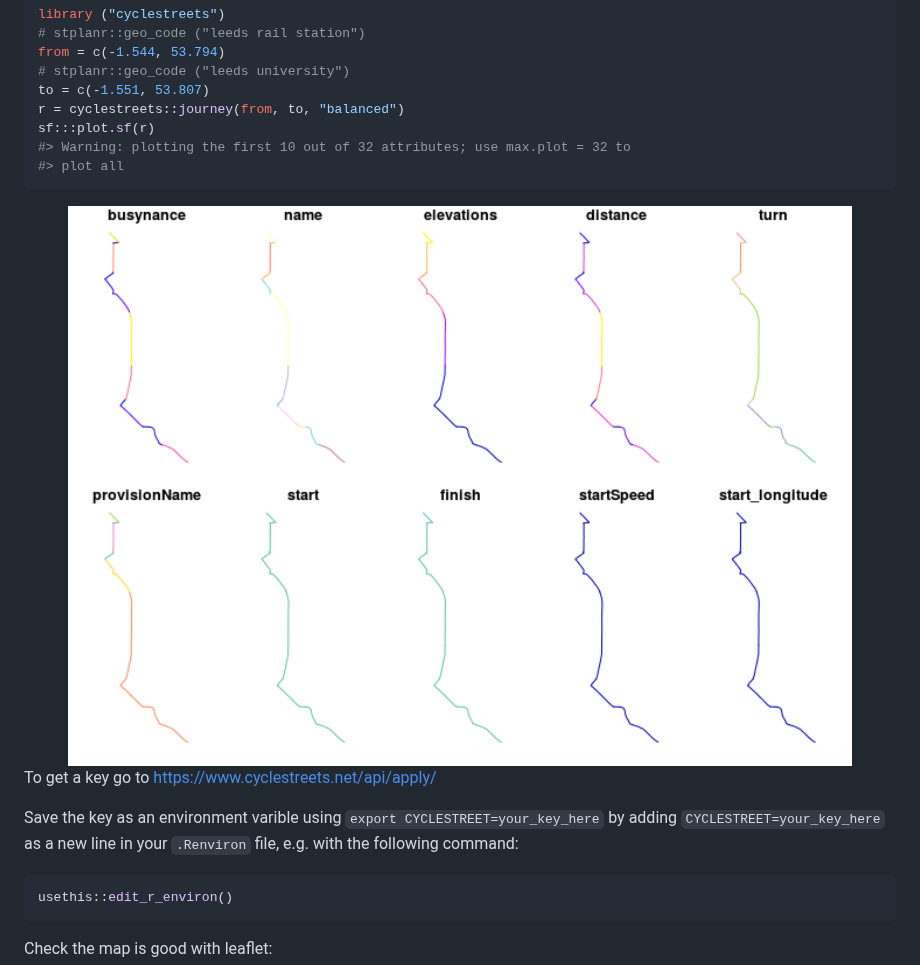
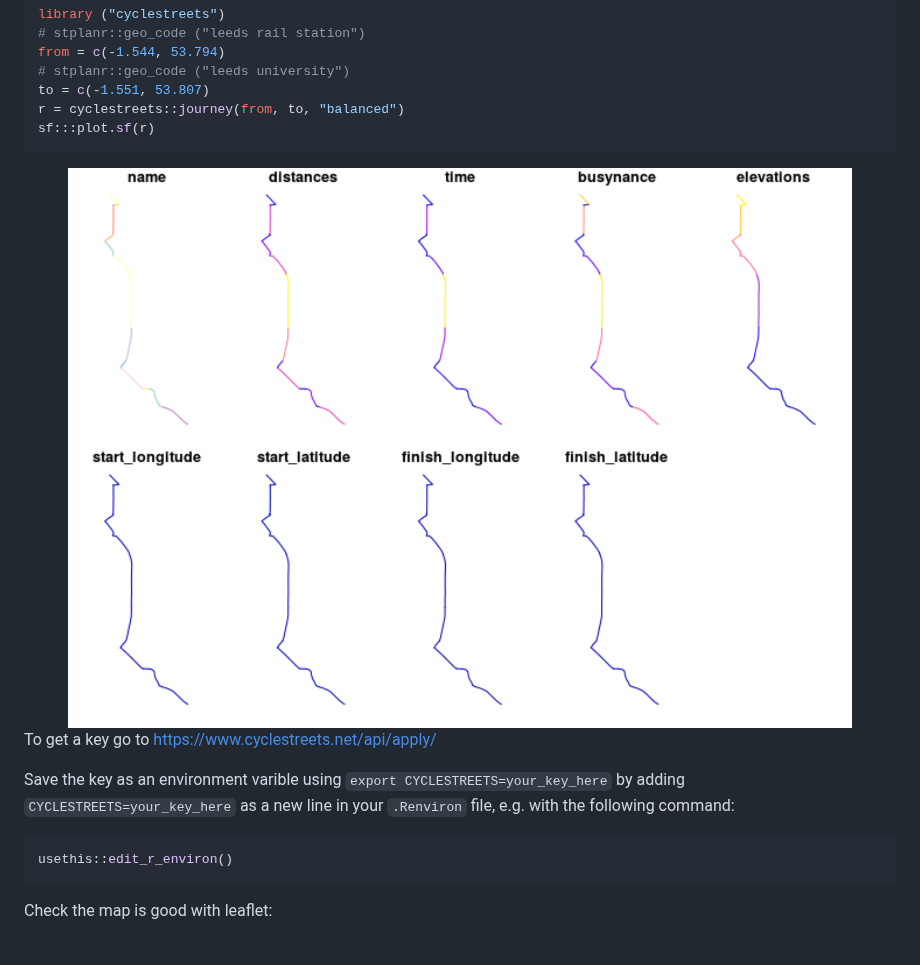
Before and after one commit to cyclestreets/cyclestreets-r, a Markdown page: README.md, the part around the change. Rendered like a GitHub page; pictures changed too: man/figures/README-example-1.png; blank space fills up the shorter version.

Commit message:
Close #5

````diff
--- a/README.md
+++ b/README.md
@@ -33,15 +33,13 @@ from = c(-1.544, 53.794)
 to = c(-1.551, 53.807)
 r = cyclestreets::journey(from, to, "balanced")
 sf:::plot.sf(r)
-#> Warning: plotting the first 10 out of 32 attributes; use max.plot = 32 to
-#> plot all
 ```
 
 <img src="man/figures/README-example-1.png" width="100%" />
 
 To get a key go to <https://www.cyclestreets.net/api/apply/>
 
-Save the key as an environment varible using `export CYCLESTREET=your_key_here` by adding `CYCLESTREET=your_key_here` as a new line in your `.Renviron` file, e.g. with the following command:
+Save the key as an environment varible using `export CYCLESTREETS=your_key_here` by adding `CYCLESTREETS=your_key_here` as a new line in your `.Renviron` file, e.g. with the following command:
 
 ``` r
 usethis::edit_r_environ()
````
Also changed, not shown: 3 other files.
